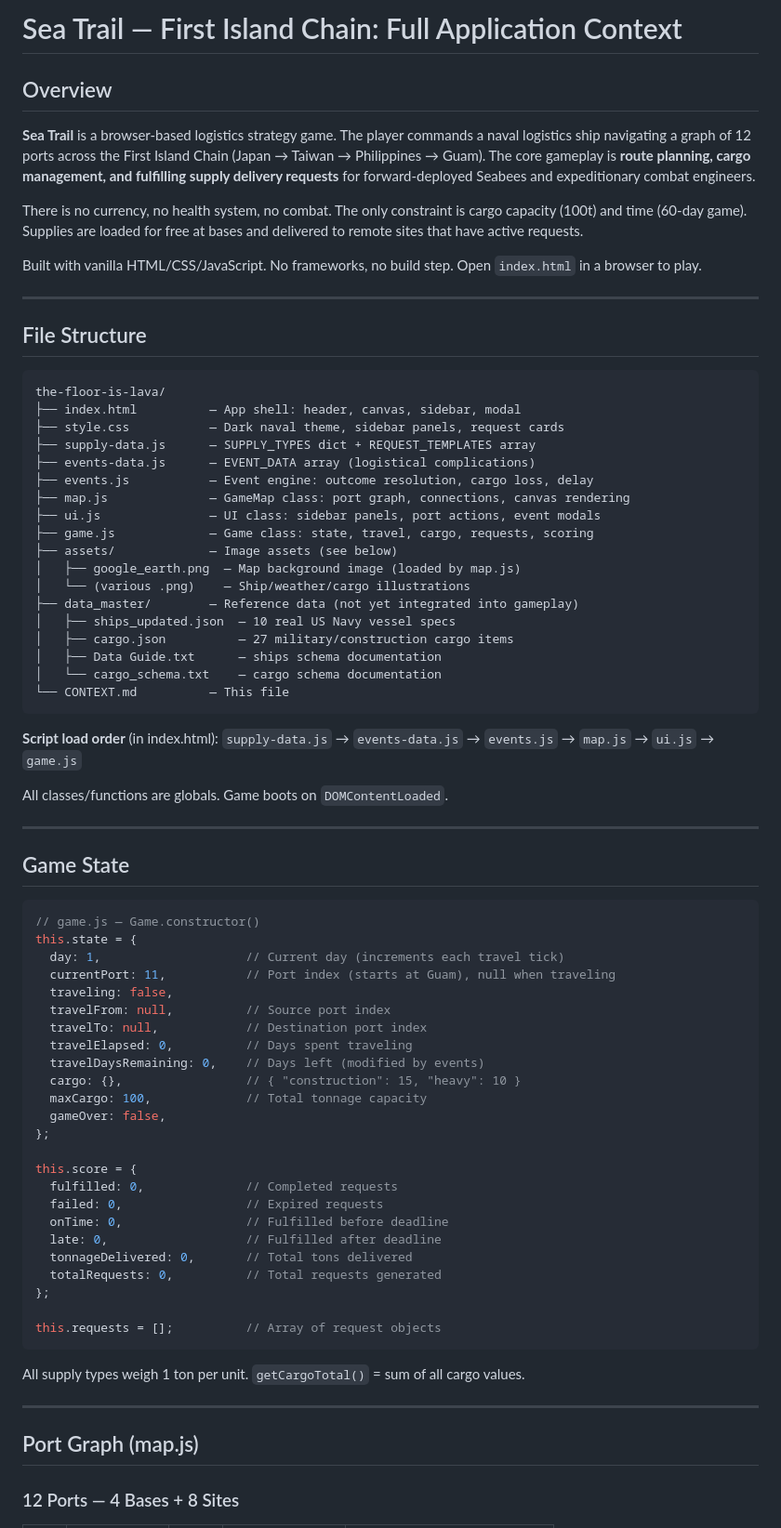
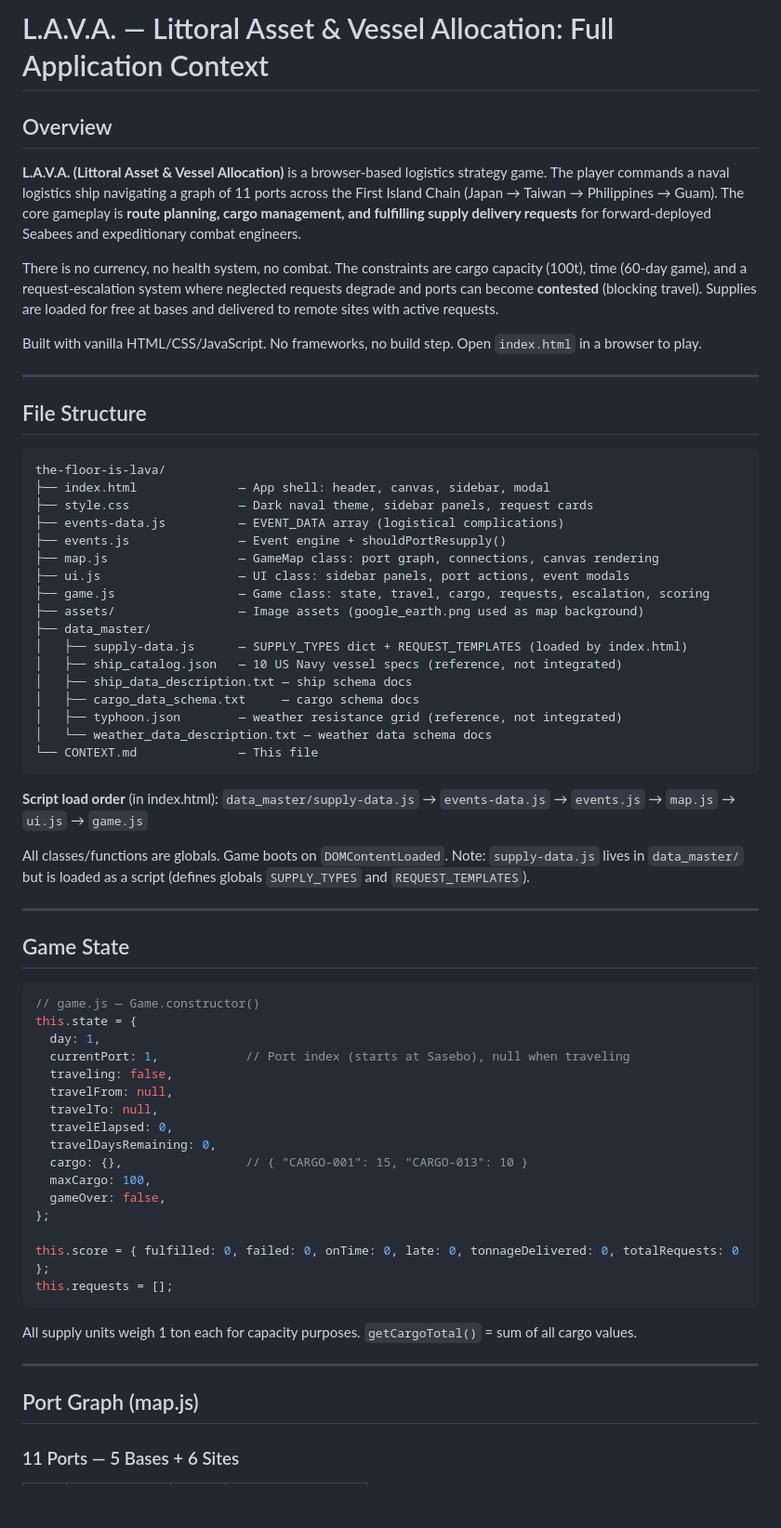
Before and after one commit to tigrei/the-floor-is-lava, a Markdown page: CONTEXT.md, the part around one of its changes. Shown at 93% size. GitHub-like rendering; blank space fills up the shorter version.

````diff
--- a/CONTEXT.md
+++ b/CONTEXT.md
@@ -1,10 +1,10 @@
-# Sea Trail — First Island Chain: Full Application Context
+# L.A.V.A. — Littoral Asset & Vessel Allocation: Full Application Context
 
 ## Overview
 
-**Sea Trail** is a browser-based logistics strategy game. The player commands a naval logistics ship navigating a graph of 12 ports across the First Island Chain (Japan → Taiwan → Philippines → Guam). The core gameplay is **route planning, cargo management, and fulfilling supply delivery requests** for forward-deployed Seabees and expeditionary combat engineers.
+**L.A.V.A. (Littoral Asset & Vessel Allocation)** is a browser-based logistics strategy game. The player commands a naval logistics ship navigating a graph of 11 ports across the First Island Chain (Japan → Taiwan → Philippines → Guam). The core gameplay is **route planning, cargo management, and fulfilling supply delivery requests** for forward-deployed Seabees and expeditionary combat engineers.
 
-There is no currency, no health system, no combat. The only constraint is cargo capacity (100t) and time (60-day game). Supplies are loaded for free at bases and delivered to remote sites that have active requests.
+There is no currency, no health system, no combat. The constraints are cargo capacity (100t), time (60-day game), and a request-escalation system where neglected requests degrade and ports can become **contested** (blocking travel). Supplies are loaded for free at bases and delivered to remote sites with active requests.
 
 Built with vanilla HTML/CSS/JavaScript. No frameworks, no build step. Open `index.html` in a browser to play.
 
@@ -14,29 +14,28 @@ Built with vanilla HTML/CSS/JavaScript. No frameworks, no build step. Open `inde
 
 ```
 the-floor-is-lava/
-├── index.html          — App shell: header, canvas, sidebar, modal
-├── style.css           — Dark naval theme, sidebar panels, request cards
-├── supply-data.js      — SUPPLY_TYPES dict + REQUEST_TEMPLATES array
-├── events-data.js      — EVENT_DATA array (logistical complications)
-├── events.js           — Event engine: outcome resolution, cargo loss, delay
-├── map.js              — GameMap class: port graph, connections, canvas rendering
-├── ui.js               — UI class: sidebar panels, port actions, event modals
-├── game.js             — Game class: state, travel, cargo, requests, scoring
-├── assets/             — Image assets (see below)
-│   ├── google_earth.png  — Map background image (loaded by map.js)
-│   └── (various .png)    — Ship/weather/cargo illustrations
-├── data_master/        — Reference data (not yet integrated into gameplay)
-│   ├── ships_updated.json  — 10 real US Navy vessel specs
-│   ├── cargo.json          — 27 military/construction cargo items
-│   ├── Data Guide.txt      — ships schema documentation
-│   └── cargo_schema.txt    — cargo schema documentation
-└── CONTEXT.md          — This file
+├── index.html              — App shell: header, canvas, sidebar, modal
+├── style.css               — Dark naval theme, sidebar panels, request cards
+├── events-data.js          — EVENT_DATA array (logistical complications)
+├── events.js               — Event engine + shouldPortResupply()
+├── map.js                  — GameMap class: port graph, connections, canvas rendering
+├── ui.js                   — UI class: sidebar panels, port actions, event modals
+├── game.js                 — Game class: state, travel, cargo, requests, escalation, scoring
+├── assets/                 — Image assets (google_earth.png used as map background)
+├── data_master/
+│   ├── supply-data.js      — SUPPLY_TYPES dict + REQUEST_TEMPLATES (loaded by index.html)
+│   ├── ship_catalog.json   — 10 US Navy vessel specs (reference, not integrated)
+│   ├── ship_data_description.txt — ship schema docs
+│   ├── cargo_data_schema.txt     — cargo schema docs
+│   ├── typhoon.json        — weather resistance grid (reference, not integrated)
+│   └── weather_data_description.txt — weather data schema docs
+└── CONTEXT.md              — This file
 ```
 
 **Script load order** (in index.html):
-`supply-data.js` → `events-data.js` → `events.js` → `map.js` → `ui.js` → `game.js`
+`data_master/supply-data.js` → `events-data.js` → `events.js` → `map.js` → `ui.js` → `game.js`
 
-All classes/functions are globals. Game boots on `DOMContentLoaded`.
+All classes/functions are globals. Game boots on `DOMContentLoaded`. Note: `supply-data.js` lives in `data_master/` but is loaded as a script (defines globals `SUPPLY_TYPES` and `REQUEST_TEMPLATES`).
 
 ---
 
@@ -45,35 +44,27 @@ All classes/functions are globals. Game boots on `DOMContentLoaded`.
 ```js
 // game.js — Game.constructor()
 this.state = {
-  day: 1,                    // Current day (increments each travel tick)
-  currentPort: 11,           // Port index (starts at Guam), null when traveling
+  day: 1,
+  currentPort: 1,            // Port index (starts at Sasebo), null when traveling
   traveling: false,
-  travelFrom: null,          // Source port index
-  travelTo: null,            // Destination port index
-  travelElapsed: 0,          // Days spent traveling
-  travelDaysRemaining: 0,    // Days left (modified by events)
-  cargo: {},                 // { "construction": 15, "heavy": 10 }
-  maxCargo: 100,             // Total tonnage capacity
+  travelFrom: null,
+  travelTo: null,
+  travelElapsed: 0,
+  travelDaysRemaining: 0,
+  cargo: {},                 // { "CARGO-001": 15, "CARGO-013": 10 }
+  maxCargo: 100,
   gameOver: false,
 };
 
-this.score = {
-  fulfilled: 0,              // Completed requests
-  failed: 0,                 // Expired requests
-  onTime: 0,                 // Fulfilled before deadline
-  late: 0,                   // Fulfilled after deadline
-  tonnageDelivered: 0,       // Total tons delivered
-  totalRequests: 0,          // Total requests generated
-};
-
-this.requests = [];          // Array of request objects
+this.score = { fulfilled: 0, failed: 0, onTime: 0, late: 0, tonnageDelivered: 0, totalRequests: 0 };
+this.requests = [];
 ```
 
-All supply types weigh 1 ton per unit. `getCargoTotal()` = sum of all cargo values.
+All supply units weigh 1 ton each for capacity purposes. `getCargoTotal()` = sum of all cargo values.
 
 ---
 
 ## Port Graph (map.js)
 
-### 12 Ports — 4 Bases + 8 Sites
+### 11 Ports — 5 Bases + 6 Sites
 
````
Also changed, not shown: other parts of CONTEXT.md (+141 -235 lines).
